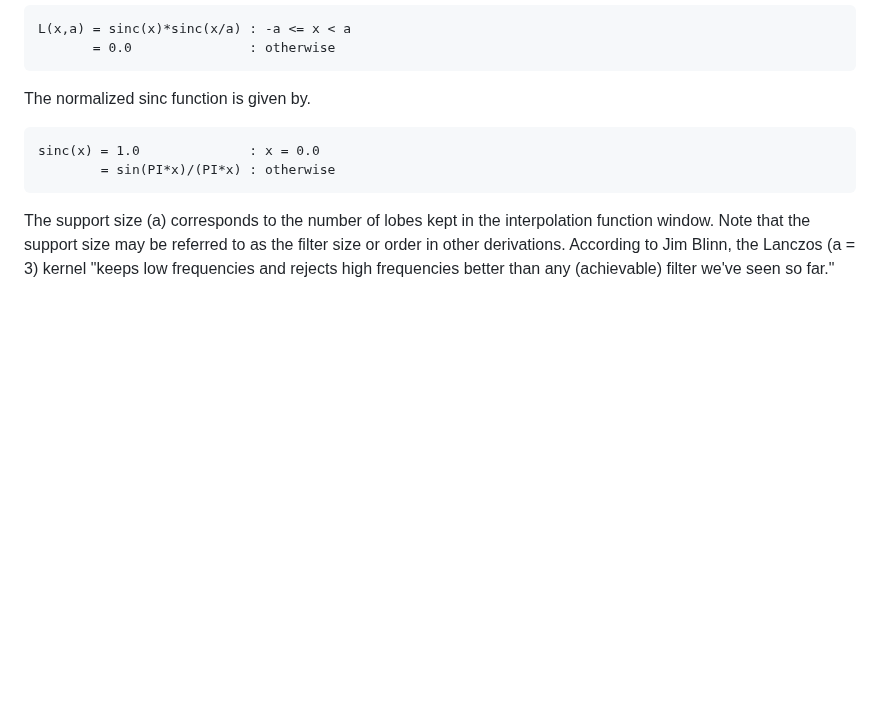
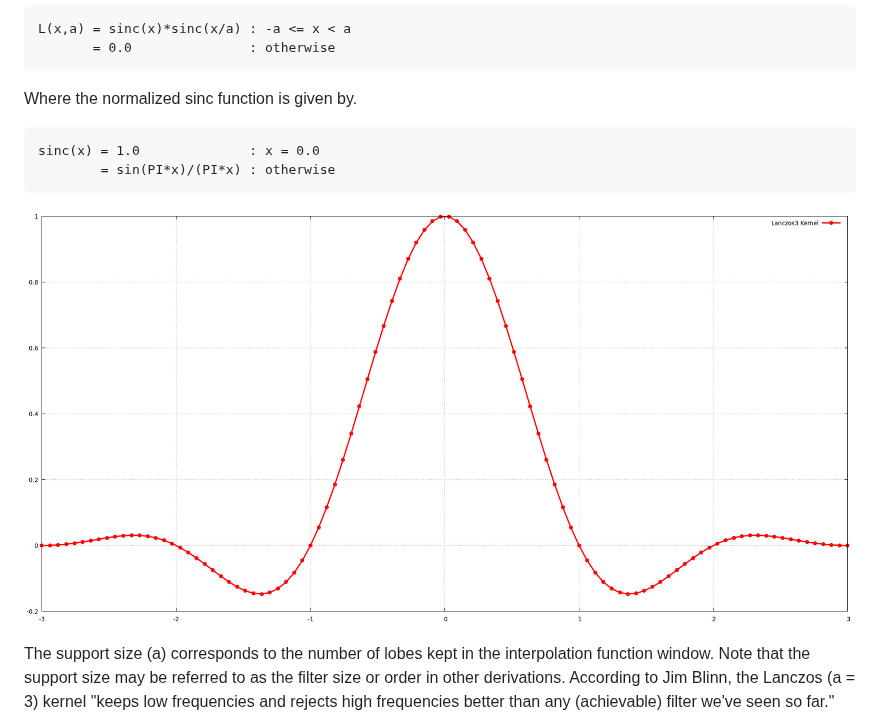
Before and after one commit to jeffboody/Lanczos, a Markdown page: readme.md, the part around one of its changes. Drawn GitHub-style; pictures changed too: lanczos3.jpg (added); blank space fills up the shorter version.

```diff
--- a/readme.md
+++ b/readme.md
@@ -17,10 +17,12 @@ The Lanczos kernel is defined for a given window.
 	L(x,a) = sinc(x)*sinc(x/a) : -a <= x < a
 	       = 0.0               : otherwise
 
-The normalized sinc function is given by.
+Where the normalized sinc function is given by.
 
 	sinc(x) = 1.0              : x = 0.0
 	        = sin(PI*x)/(PI*x) : otherwise
+
+![Lanczos3 Kernel](lanczos3.jpg?raw=true "Lanczos3 Kernel")
 
 The support size (a) corresponds to the number of lobes
 kept in the interpolation function window. Note that the
```
Also changed, not shown: other parts of readme.md (+34 -20 lines), output.jpg, 3 other files.
